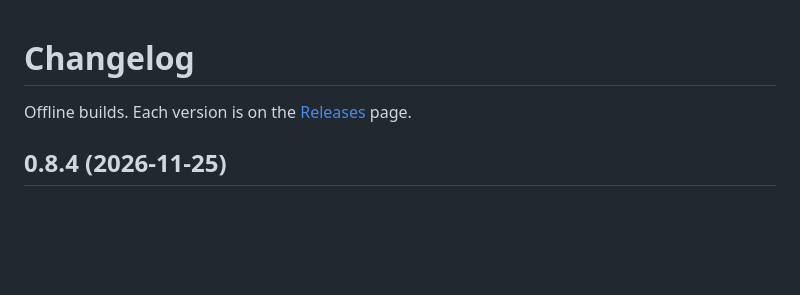
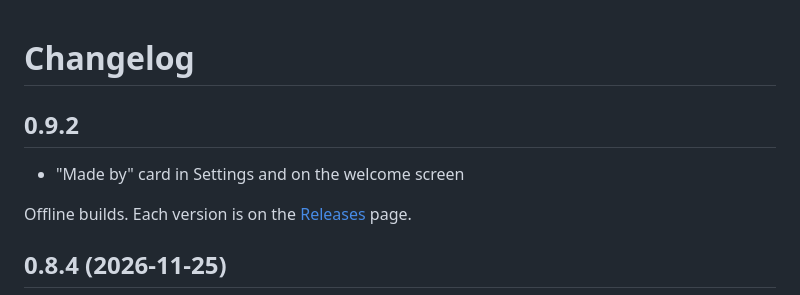
Before and after one commit to Arif1221/kairos, a Markdown page: CHANGELOG.md, the part around the change. Rendered like a GitHub page; blank space fills up the shorter version.

```diff
--- a/CHANGELOG.md
+++ b/CHANGELOG.md
@@ -1,4 +1,7 @@
 # Changelog
+
+## 0.9.2
+- "Made by" card in Settings and on the welcome screen
 
 Offline builds. Each version is on the [Releases](https://github.com/Arif1221/kairos/releases) page.
 
```
Also changed, not shown: README.md (+18 -1 lines), docs/developer.jpg (added), 6 other files.
